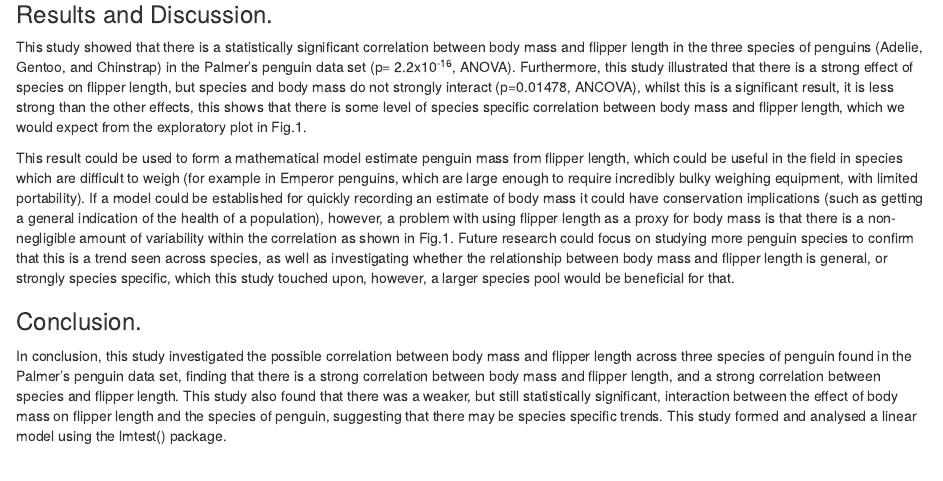
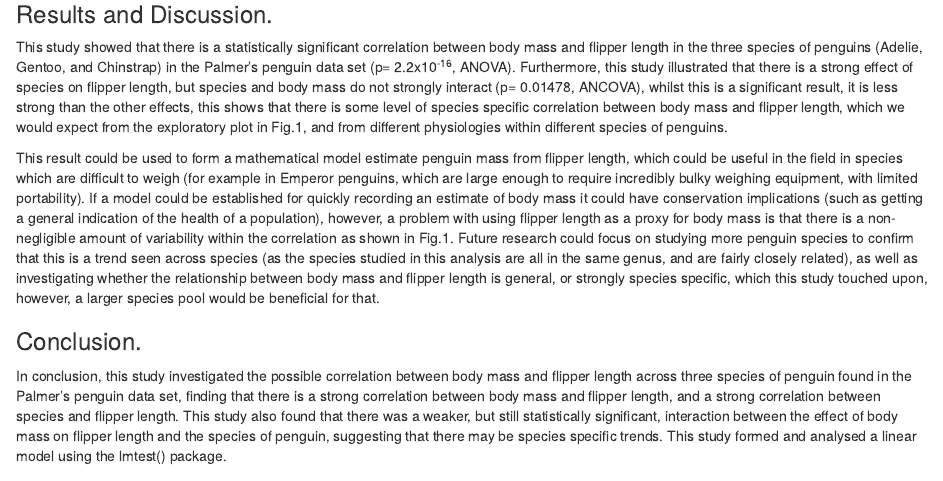
Before and after one commit to Tsavoboi/Homework_For_Palmers_Penguins, an R Markdown document (Penguin_Homework_For_Reproducible_Science.Rmd): the page in a window 1100 px wide, from 7650 px down. Rendered offline with R 4.5, knitr and Pandoc, with nearby package versions; code that draws random numbers runs with fixed seeds of ours; column names are cleaned by a stand-in for the janitor package.

Commit message:
Added more to the conclusion and discussion sessions.

```diff
--- a/Penguin_Homework_For_Reproducible_Science.Rmd
+++ b/Penguin_Homework_For_Reproducible_Science.Rmd
@@ -186,9 +186,9 @@ As Table.3 shows, there is a weak interaction between species and body mass on f
 
 ### Results and Discussion.
 
-This study showed that there is a statistically significant correlation between body mass and flipper length in the three species of penguins (Adelie, Gentoo, and Chinstrap) in the Palmer's penguin data set (p= 2.2x10^-16^, ANOVA). Furthermore, this study illustrated that there is a strong effect of species on flipper length, but species and body mass do not strongly interact (p=0.01478, ANCOVA), whilst this is a significant result, it is less strong than the other effects, this shows that there is some level of species specific correlation between body mass and flipper length, which we would expect from the exploratory plot in Fig.1.
+This study showed that there is a statistically significant correlation between body mass and flipper length in the three species of penguins (Adelie, Gentoo, and Chinstrap) in the Palmer's penguin data set (p= 2.2x10^-16^, ANOVA). Furthermore, this study illustrated that there is a strong effect of species on flipper length, but species and body mass do not strongly interact (p= 0.01478, ANCOVA), whilst this is a significant result, it is less strong than the other effects, this shows that there is some level of species specific correlation between body mass and flipper length, which we would expect from the exploratory plot in Fig.1, and from different physiologies within different species of penguins.
 
-This result could be used to form a mathematical model estimate penguin mass from flipper length, which could be useful in the field in species which are difficult to weigh (for example in Emperor penguins, which are large enough to require incredibly bulky weighing equipment, with limited portability). If a model could be established for quickly recording an estimate of body mass it could have conservation implications (such as getting a general indication of the health of a population), however, a problem with using flipper length as a proxy for body mass is that there is a non-negligible amount of variability within the correlation as shown in Fig.1. Future research could focus on studying more penguin species to confirm that this is a trend seen across species, as well as investigating whether the relationship between body mass and flipper length is general, or strongly species specific, which this study touched upon, however, a larger species pool would be beneficial for that.
+This result could be used to form a mathematical model estimate penguin mass from flipper length, which could be useful in the field in species which are difficult to weigh (for example in Emperor penguins, which are large enough to require incredibly bulky weighing equipment, with limited portability). If a model could be established for quickly recording an estimate of body mass it could have conservation implications (such as getting a general indication of the health of a population), however, a problem with using flipper length as a proxy for body mass is that there is a non-negligible amount of variability within the correlation as shown in Fig.1. Future research could focus on studying more penguin species to confirm that this is a trend seen across species (as the species studied in this analysis are all in the same genus, and are fairly closely related), as well as investigating whether the relationship between body mass and flipper length is general, or strongly species specific, which this study touched upon, however, a larger species pool would be beneficial for that.
 
 ### Conclusion.
 
```
Also changed, not shown: Penguin_Homework_For_Reproducible_Science.Rmd (1 more changed lines).
